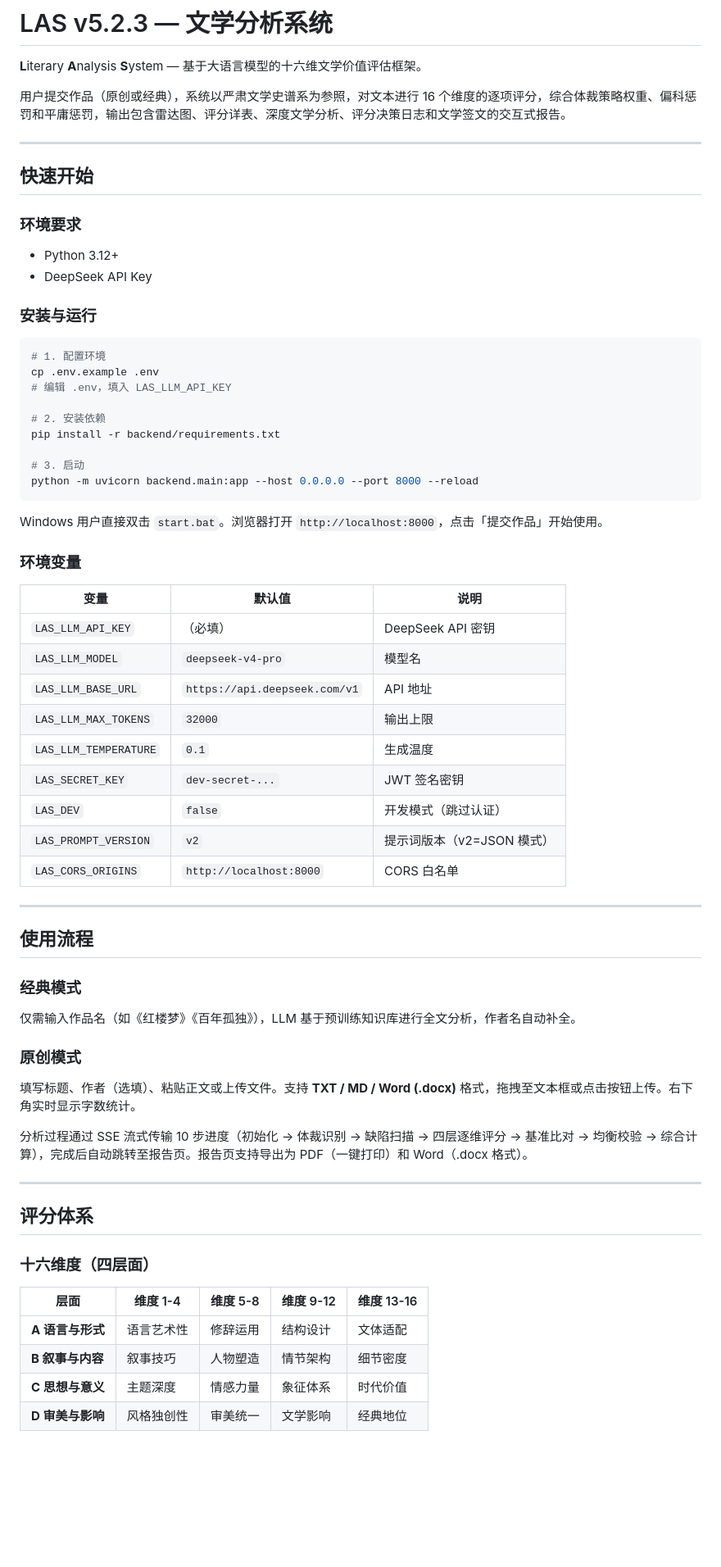
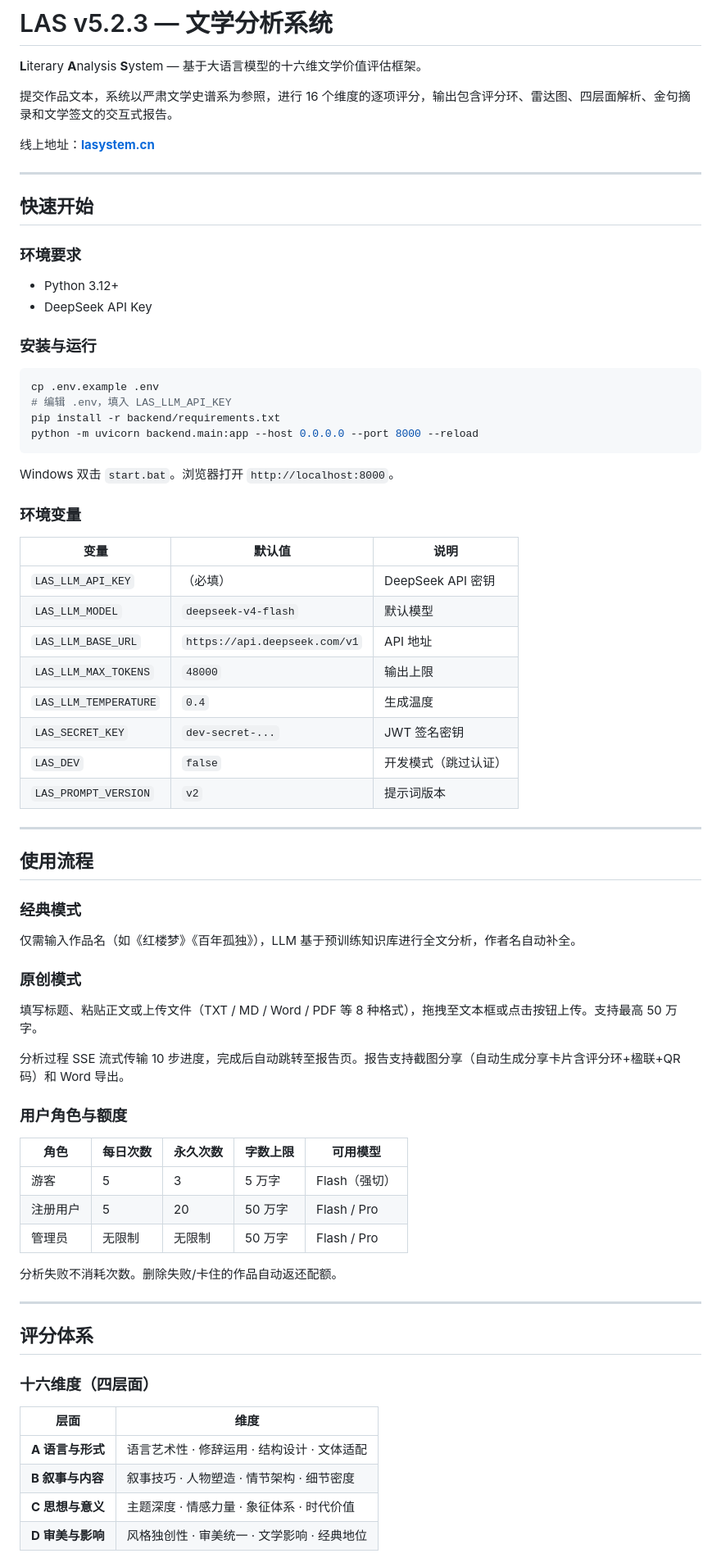
Before and after one commit to fesfvd/LAS-5.2.3, a Markdown page: README.md, the part around one of its changes. Shown at 82% size. Rendered like a GitHub page; blank space fills up the shorter version.

````diff
--- a/README.md
+++ b/README.md
@@ -2,7 +2,9 @@
 
 **L**iterary **A**nalysis **S**ystem — 基于大语言模型的十六维文学价值评估框架。
 
-用户提交作品（原创或经典），系统以严肃文学史谱系为参照，对文本进行 16 个维度的逐项评分，综合体裁策略权重、偏科惩罚和平庸惩罚，输出包含雷达图、评分详表、深度文学分析、评分决策日志和文学签文的交互式报告。
+提交作品文本，系统以严肃文学史谱系为参照，进行 16 个维度的逐项评分，输出包含评分环、雷达图、四层面解析、金句摘录和文学签文的交互式报告。
+
+线上地址：**[lasystem.cn](https://lasystem.cn)**
 
 ---
 
@@ -16,44 +18,50 @@
 ### 安装与运行
 
 ```bash
-# 1. 配置环境
 cp .env.example .env
 # 编辑 .env，填入 LAS_LLM_API_KEY
-
-# 2. 安装依赖
 pip install -r backend/requirements.txt
-
-# 3. 启动
 python -m uvicorn backend.main:app --host 0.0.0.0 --port 8000 --reload
 ```
 
-Windows 用户直接双击 `start.bat`。浏览器打开 `http://localhost:8000`，点击「提交作品」开始使用。
+Windows 双击 `start.bat`。浏览器打开 `http://localhost:8000`。
 
 ### 环境变量
 
 | 变量 | 默认值 | 说明 |
 |------|--------|------|
 | `LAS_LLM_API_KEY` | （必填） | DeepSeek API 密钥 |
-| `LAS_LLM_MODEL` | `deepseek-v4-pro` | 模型名 |
+| `LAS_LLM_MODEL` | `deepseek-v4-flash` | 默认模型 |
 | `LAS_LLM_BASE_URL` | `https://api.deepseek.com/v1` | API 地址 |
-| `LAS_LLM_MAX_TOKENS` | `32000` | 输出上限 |
-| `LAS_LLM_TEMPERATURE` | `0.1` | 生成温度 |
+| `LAS_LLM_MAX_TOKENS` | `48000` | 输出上限 |
+| `LAS_LLM_TEMPERATURE` | `0.4` | 生成温度 |
 | `LAS_SECRET_KEY` | `dev-secret-...` | JWT 签名密钥 |
 | `LAS_DEV` | `false` | 开发模式（跳过认证） |
-| `LAS_PROMPT_VERSION` | `v2` | 提示词版本（v2=JSON 模式） |
-| `LAS_CORS_ORIGINS` | `http://localhost:8000` | CORS 白名单 |
+| `LAS_PROMPT_VERSION` | `v2` | 提示词版本 |
 
 ---
 
 ## 使用流程
 
 ### 经典模式
+
 仅需输入作品名（如《红楼梦》《百年孤独》），LLM 基于预训练知识库进行全文分析，作者名自动补全。
 
 ### 原创模式
-填写标题、作者（选填）、粘贴正文或上传文件。支持 **TXT / MD / Word (.docx)** 格式，拖拽至文本框或点击按钮上传。右下角实时显示字数统计。
 
-分析过程通过 SSE 流式传输 10 步进度（初始化 → 体裁识别 → 缺陷扫描 → 四层逐维评分 → 基准比对 → 均衡校验 → 综合计算），完成后自动跳转至报告页。报告页支持导出为 PDF（一键打印）和 Word（.docx 格式）。
+填写标题、粘贴正文或上传文件（TXT / MD / Word / PDF 等 8 种格式），拖拽至文本框或点击按钮上传。支持最高 50 万字。
+
+分析过程 SSE 流式传输 10 步进度，完成后自动跳转至报告页。报告支持截图分享（自动生成分享卡片含评分环+楹联+QR 码）和 Word 导出。
+
+### 用户角色与额度
+
+| 角色 | 每日次数 | 永久次数 | 字数上限 | 可用模型 |
+|------|---------|---------|---------|---------|
+| 游客 | 5 | 3 | 5 万字 | Flash（强切） |
+| 注册用户 | 5 | 20 | 50 万字 | Flash / Pro |
+| 管理员 | 无限制 | 无限制 | 50 万字 | Flash / Pro |
+
+分析失败不消耗次数。删除失败/卡住的作品自动返还配额。
 
 ---
 
@@ -61,10 +69,10 @@ Windows 用户直接双击 `start.bat`。浏览器打开 `http://localhost:8000`
 
 ### 十六维度（四层面）
 
-| 层面 | 维度 1-4 | 维度 5-8 | 维度 9-12 | 维度 13-16 |
-|------|---------|---------|----------|-----------|
-| **A 语言与形式** | 语言艺术性 | 修辞运用 | 结构设计 | 文体适配 |
-| **B 叙事与内容** | 叙事技巧 | 人物塑造 | 情节架构 | 细节密度 |
-| **C 思想与意义** | 主题深度 | 情感力量 | 象征体系 | 时代价值 |
-| **D 审美与影响** | 风格独创性 | 审美统一 | 文学影响 | 经典地位 |
+| 层面 | 维度 |
+|------|------|
+| **A 语言与形式** | 语言艺术性 · 修辞运用 · 结构设计 · 文体适配 |
+| **B 叙事与内容** | 叙事技巧 · 人物塑造 · 情节架构 · 细节密度 |
+| **C 思想与意义** | 主题深度 · 情感力量 · 象征体系 · 时代价值 |
+| **D 审美与影响** | 风格独创性 · 审美统一 · 文学影响 · 经典地位 |
 
````
Also changed, not shown: other parts of README.md (+103 -68 lines).
